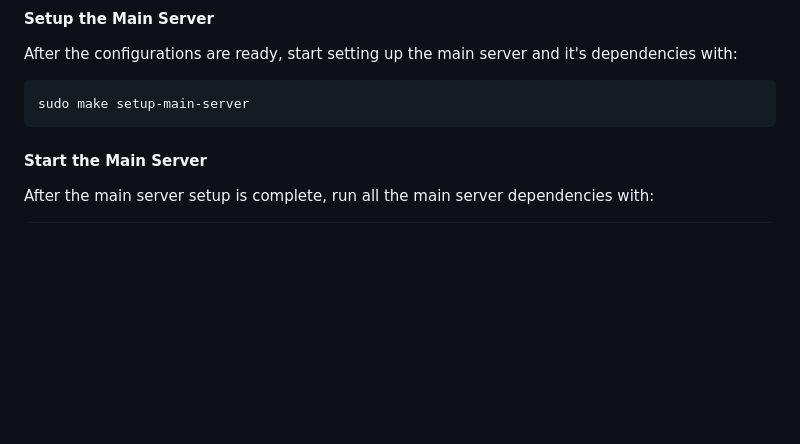
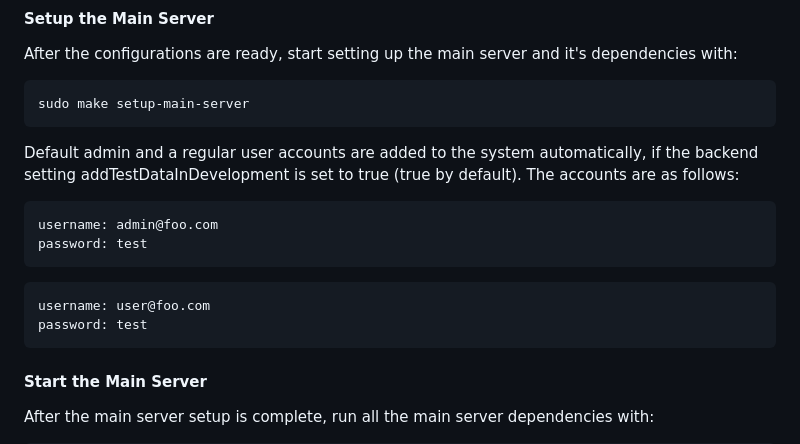
Before and after one commit to kulttuuri/containers-on-the-fly, a Markdown page: README.md, the part around the change. Drawn GitHub-style; blank space fills up the shorter version.

````diff
--- a/README.md
+++ b/README.md
@@ -53,6 +53,18 @@ After the configurations are ready, start setting up the main server and it's de
 
 ```bash
 sudo make setup-main-server
+```
+
+Default admin and a regular user accounts are added to the system automatically, if the backend setting addTestDataInDevelopment is set to true (true by default). The accounts are as follows:
+
+```
+username: admin@foo.com
+password: test
+```
+
+```
+username: user@foo.com
+password: test
 ```
 
 #### Start the Main Server
````
